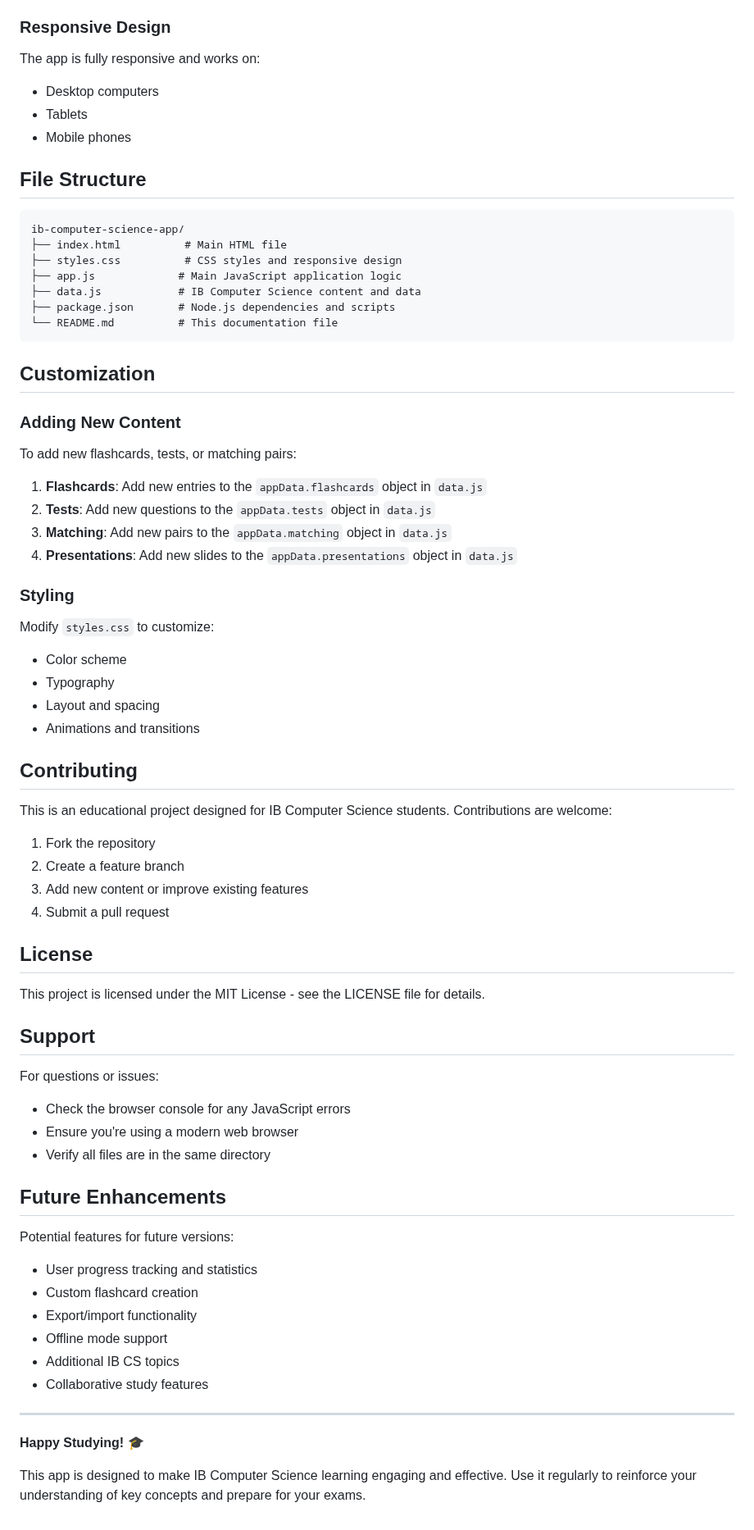
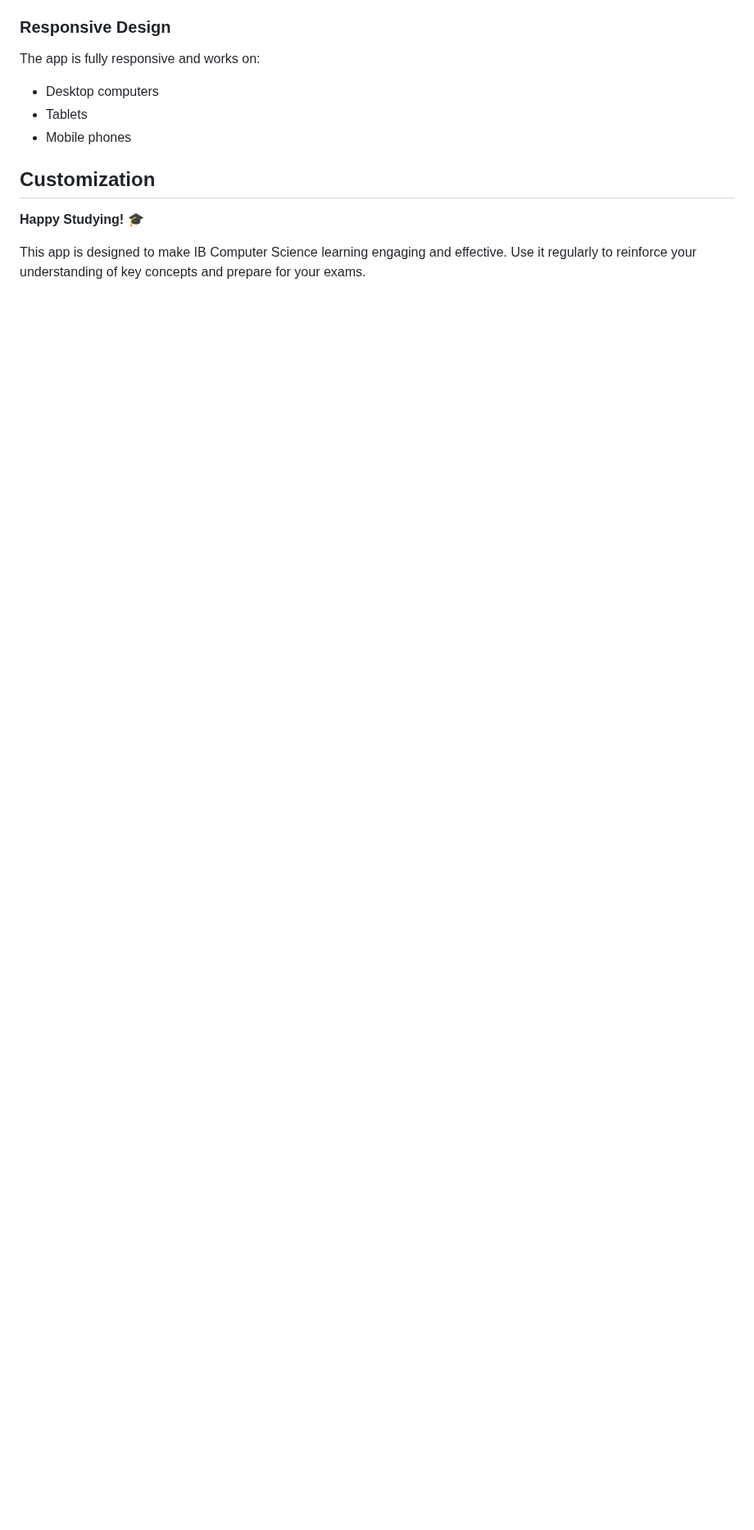
Before and after one commit to Can-Torungil/Computer-Science-Learning-Hub, a Markdown page: README.md, the part around the change. Shown at 82% size. GitHub-like rendering; blank space fills up the shorter version.

````diff
--- a/README.md
+++ b/README.md
@@ -126,66 +126,7 @@ The app is fully responsive and works on:
 - Tablets
 - Mobile phones
 
-## File Structure
-
-```
-ib-computer-science-app/
-├── index.html          # Main HTML file
-├── styles.css          # CSS styles and responsive design
-├── app.js             # Main JavaScript application logic
-├── data.js            # IB Computer Science content and data
-├── package.json       # Node.js dependencies and scripts
-└── README.md          # This documentation file
-```
-
 ## Customization
-
-### Adding New Content
-To add new flashcards, tests, or matching pairs:
-
-1. **Flashcards**: Add new entries to the `appData.flashcards` object in `data.js`
-2. **Tests**: Add new questions to the `appData.tests` object in `data.js`
-3. **Matching**: Add new pairs to the `appData.matching` object in `data.js`
-4. **Presentations**: Add new slides to the `appData.presentations` object in `data.js`
-
-### Styling
-Modify `styles.css` to customize:
-- Color scheme
-- Typography
-- Layout and spacing
-- Animations and transitions
-
-## Contributing
-
-This is an educational project designed for IB Computer Science students. Contributions are welcome:
-
-1. Fork the repository
-2. Create a feature branch
-3. Add new content or improve existing features
-4. Submit a pull request
-
-## License
-
-This project is licensed under the MIT License - see the LICENSE file for details.
-
-## Support
-
-For questions or issues:
-- Check the browser console for any JavaScript errors
-- Ensure you're using a modern web browser
-- Verify all files are in the same directory
-
-## Future Enhancements
-
-Potential features for future versions:
-- User progress tracking and statistics
-- Custom flashcard creation
-- Export/import functionality
-- Offline mode support
-- Additional IB CS topics
-- Collaborative study features
-
----
 
 **Happy Studying!** 🎓
 
````
